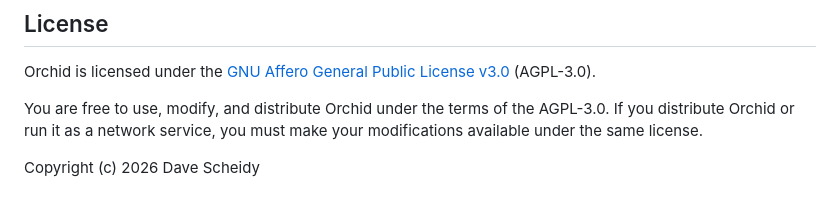
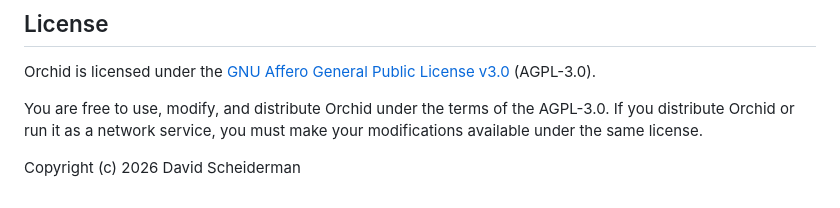
Before and after one commit to scheidydude/orchid, a Markdown page: README.md, the part around the change. Rendered like a GitHub page.

Commit message:
fixed copyright

```diff
--- a/README.md
+++ b/README.md
@@ -1288,4 +1288,4 @@ You are free to use, modify, and distribute Orchid under the terms of the AGPL-3
 If you distribute Orchid or run it as a network service, you must make your
 modifications available under the same license.
 
-Copyright (c) 2026 Dave Scheidy
+Copyright (c) 2026 David Scheiderman
```
